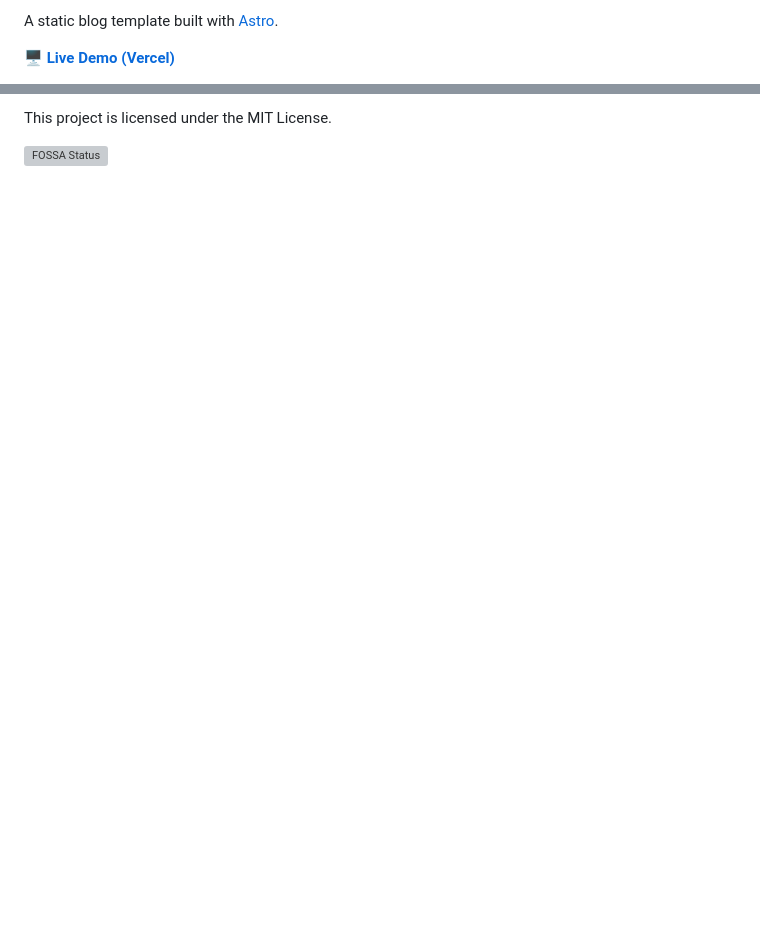
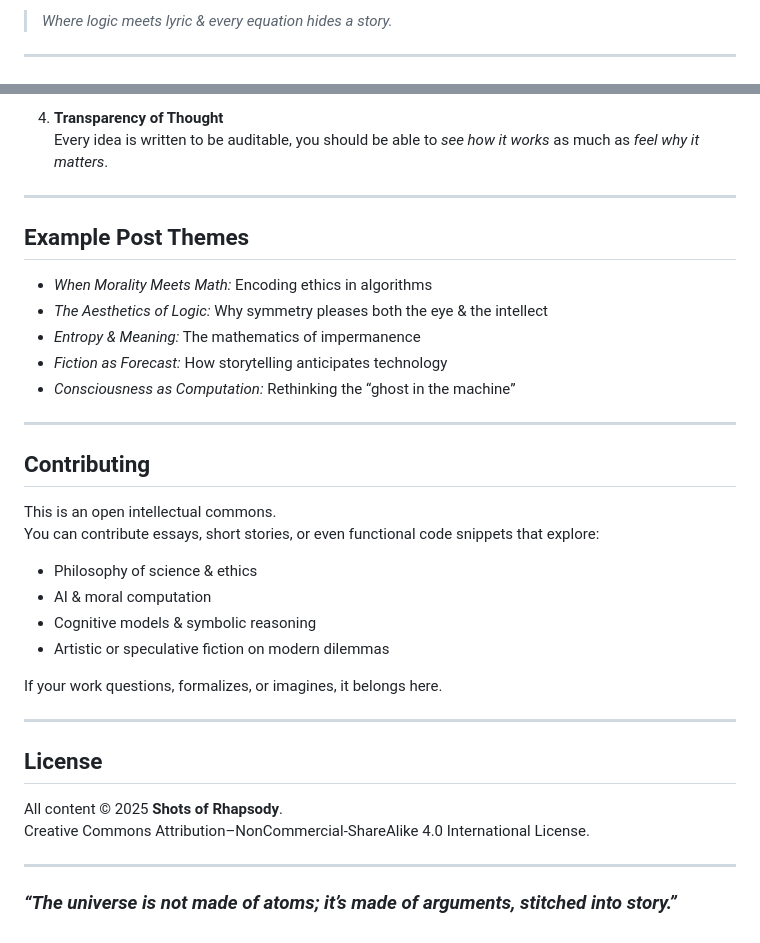
Before and after one commit to Shots-of-Rhapsody/Shots-of-Rhapsody, a Markdown page: README.md, 2 parts joined by grey strips. Rendered like a GitHub page; blank space fills up the shorter version; grey boxes are pictures that could not be loaded.

Commit message:
Added post, updated readme, added about

```diff
--- a/README.md
+++ b/README.md
@@ -6,5 +2,5 @@
 
-A static blog template built with [Astro](https://astro.build).
+> *Where logic meets lyric & every equation hides a story.*
 
-[**🖥️ Live Demo (Vercel)**](https://fuwari.vercel.app)
+---
 
@@ -96,4 +72,38 @@ Check out the [Contributing Guide](https://github.com/saicaca/fuwari/blob/main/C
 
-This project is licensed under the MIT License.
+4. **Transparency of Thought**
+   Every idea is written to be auditable, you should be able to *see how it works* as much as *feel why it matters*.
 
-[![FOSSA Status](https://app.fossa.com/api/projects/git%2Bgithub.com%2Fsaicaca%2Ffuwari.svg?type=large&issueType=license)](https://app.fossa.com/projects/git%2Bgithub.com%2Fsaicaca%2Ffuwari?ref=badge_large&issueType=license)
+---
+
+## Example Post Themes
+
+- *When Morality Meets Math:* Encoding ethics in algorithms
+- *The Aesthetics of Logic:* Why symmetry pleases both the eye & the intellect
+- *Entropy & Meaning:* The mathematics of impermanence
+- *Fiction as Forecast:* How storytelling anticipates technology
+- *Consciousness as Computation:* Rethinking the “ghost in the machine”
+
+---
+
+## Contributing
+
+This is an open intellectual commons.
+You can contribute essays, short stories, or even functional code snippets that explore:
+
+- Philosophy of science & ethics
+- AI & moral computation
+- Cognitive models & symbolic reasoning
+- Artistic or speculative fiction on modern dilemmas
+
+If your work questions, formalizes, or imagines, it belongs here.
+
+---
+
+## License
+
+All content © 2025 **Shots of Rhapsody**.
+Creative Commons Attribution–NonCommercial-ShareAlike 4.0 International License.
+
+---
+
+### *“The universe is not made of atoms; it’s made of arguments, stitched into story.”*
```
Also changed, not shown: other parts of README.md (+48 -72 lines), 2 other files.
